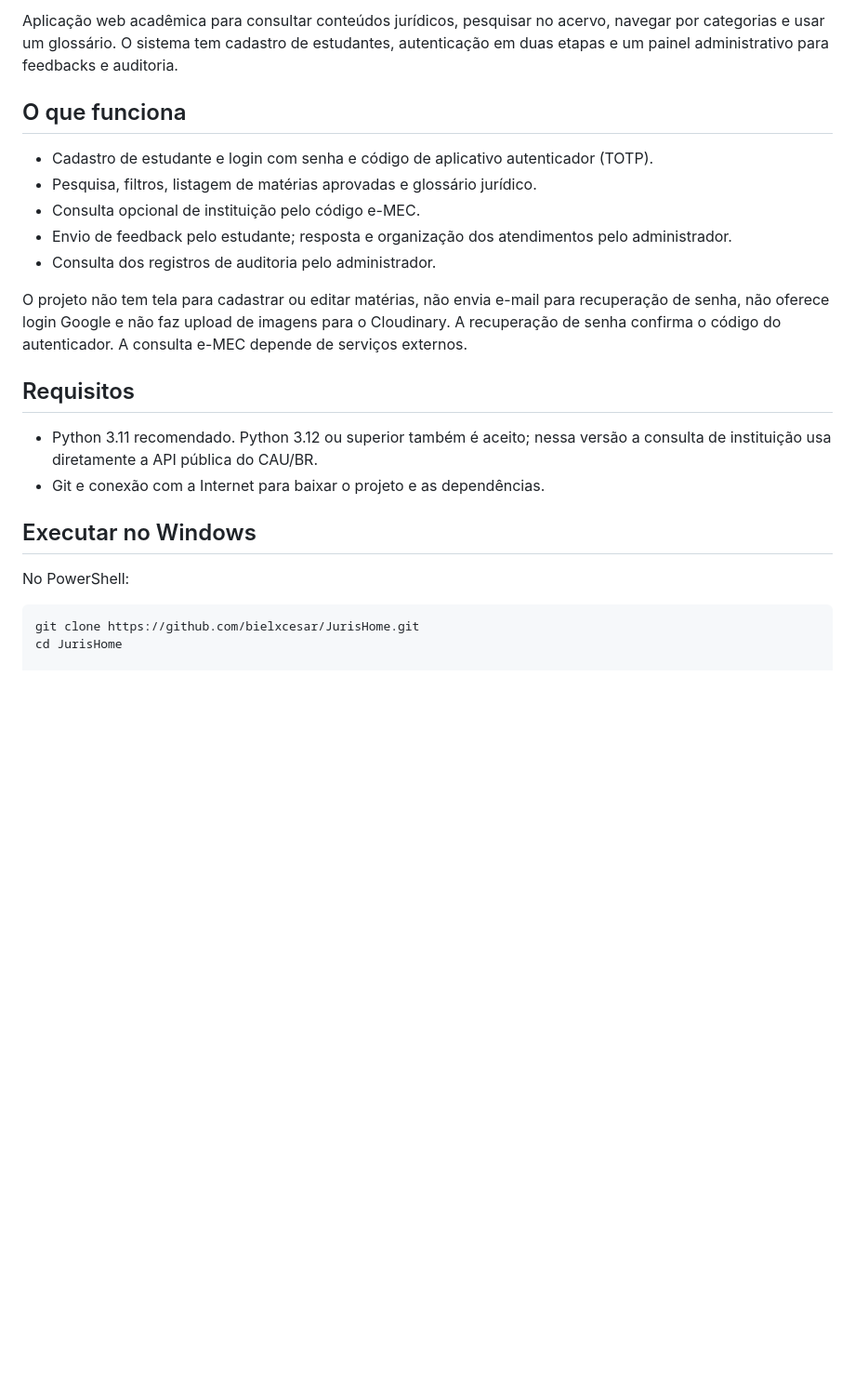
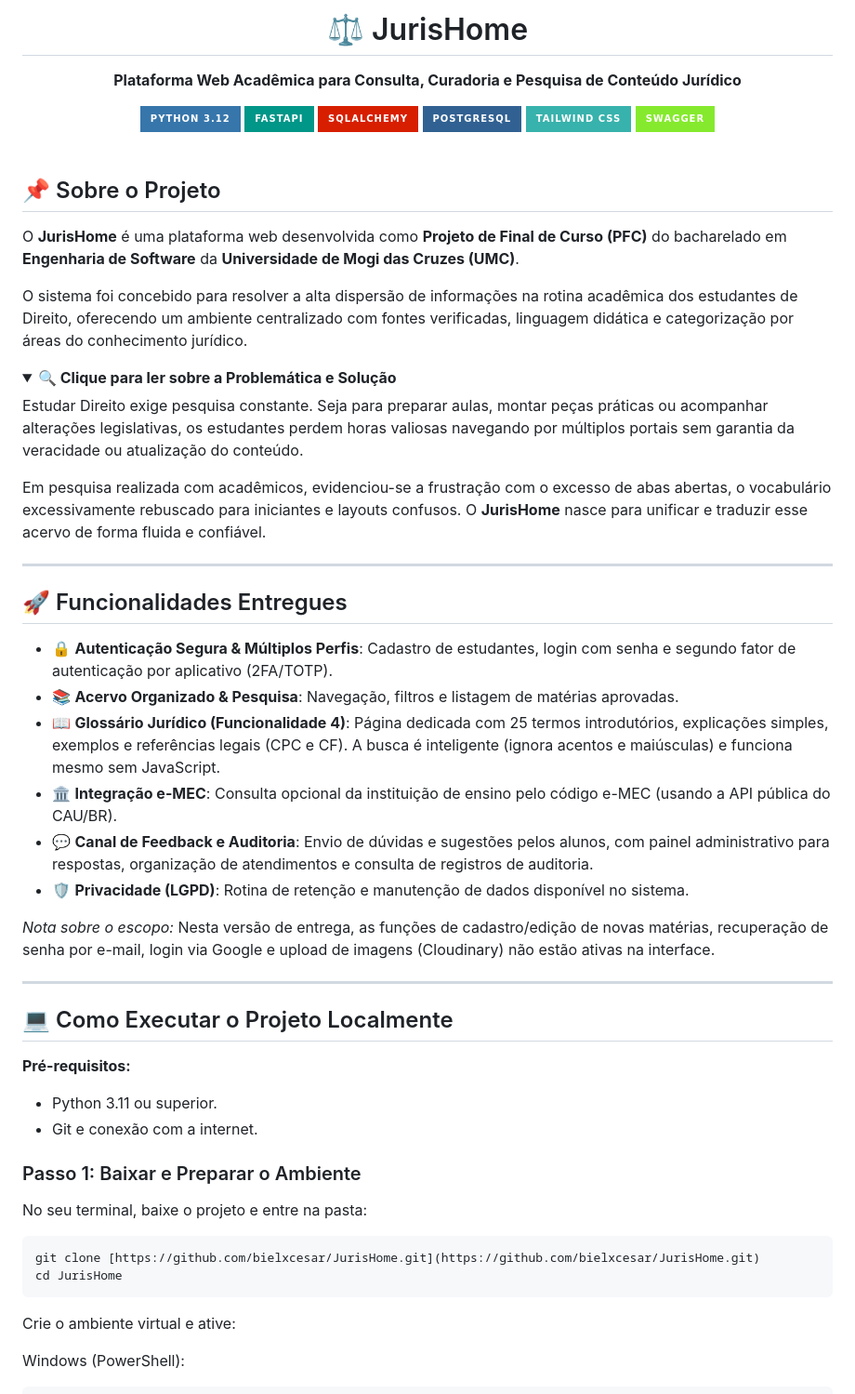
Before and after one commit to bielxcesar/JurisHome, a Markdown page: README.md, the part around one of its changes. Shown at 93% size. Rendered like a GitHub page; folded sections open; badges without logos; blank space fills up the shorter version.

````diff
--- a/README.md
+++ b/README.md
@@ -2,27 +2,63 @@
 
-Aplicação web acadêmica para consultar conteúdos jurídicos, pesquisar no acervo, navegar por categorias e usar um glossário. O sistema tem cadastro de estudantes, autenticação em duas etapas e um painel administrativo para feedbacks e auditoria.
+# ⚖️ JurisHome
 
-## O que funciona
+**Plataforma Web Acadêmica para Consulta, Curadoria e Pesquisa de Conteúdo Jurídico**
 
-- Cadastro de estudante e login com senha e código de aplicativo autenticador (TOTP).
-- Pesquisa, filtros, listagem de matérias aprovadas e glossário jurídico.
-- Consulta opcional de instituição pelo código e-MEC.
-- Envio de feedback pelo estudante; resposta e organização dos atendimentos pelo administrador.
-- Consulta dos registros de auditoria pelo administrador.
+  <img alt="Python 3.12" src="https://img.shields.io/badge/Python_3.12-3776AB?style=for-the-badge&logo=python&logoColor=white"/>
+  <img alt="FastAPI" src="https://img.shields.io/badge/FastAPI-009688?style=for-the-badge&logo=fastapi&logoColor=white"/>
+  <img alt="SQLAlchemy" src="https://img.shields.io/badge/SQLAlchemy-D71F00?style=for-the-badge&logo=sqlalchemy&logoColor=white"/>
+  <img alt="PostgreSQL" src="https://img.shields.io/badge/PostgreSQL-316192?style=for-the-badge&logo=postgresql&logoColor=white"/>
+  <img alt="Tailwind CSS" src="https://img.shields.io/badge/Tailwind_CSS-38B2AC?style=for-the-badge&logo=tailwind-css&logoColor=white"/>
+  <img alt="Swagger" src="https://img.shields.io/badge/Swagger-85EA2D?style=for-the-badge&logo=swagger&logoColor=black"/>
 
-O projeto não tem tela para cadastrar ou editar matérias, não envia e-mail para recuperação de senha, não oferece login Google e não faz upload de imagens para o Cloudinary. A recuperação de senha confirma o código do autenticador. A consulta e-MEC depende de serviços externos.
+</div>
 
-## Requisitos
+<br/>
 
-- Python 3.11 recomendado. Python 3.12 ou superior também é aceito; nessa versão a consulta de instituição usa diretamente a API pública do CAU/BR.
-- Git e conexão com a Internet para baixar o projeto e as dependências.
+## 📌 Sobre o Projeto
 
-## Executar no Windows
+O **JurisHome** é uma plataforma web desenvolvida como **Projeto de Final de Curso (PFC)** do bacharelado em **Engenharia de Software** da **Universidade de Mogi das Cruzes (UMC)**.
 
-No PowerShell:
+O sistema foi concebido para resolver a alta dispersão de informações na rotina acadêmica dos estudantes de Direito, oferecendo um ambiente centralizado com fontes verificadas, linguagem didática e categorização por áreas do conhecimento jurídico.
 
-```powershell
-git clone https://github.com/bielxcesar/JurisHome.git
+<details>
+ <summary><b>🔍 Clique para ler sobre a Problemática e Solução</b></summary>
+
+Estudar Direito exige pesquisa constante. Seja para preparar aulas, montar peças práticas ou acompanhar alterações legislativas, os estudantes perdem horas valiosas navegando por múltiplos portais sem garantia da veracidade ou atualização do conteúdo.
+
+Em pesquisa realizada com acadêmicos, evidenciou-se a frustração com o excesso de abas abertas, o vocabulário excessivamente rebuscado para iniciantes e layouts confusos. O **JurisHome** nasce para unificar e traduzir esse acervo de forma fluida e confiável.
+</details>
+
+---
+
+## 🚀 Funcionalidades Entregues
+
+- 🔒 **Autenticação Segura & Múltiplos Perfis**: Cadastro de estudantes, login com senha e segundo fator de autenticação por aplicativo (2FA/TOTP).
+- 📚 **Acervo Organizado & Pesquisa**: Navegação, filtros e listagem de matérias aprovadas.
+- 📖 **Glossário Jurídico (Funcionalidade 4)**: Página dedicada com 25 termos introdutórios, explicações simples, exemplos e referências legais (CPC e CF). A busca é inteligente (ignora acentos e maiúsculas) e funciona mesmo sem JavaScript.
+- 🏛️ **Integração e-MEC**: Consulta opcional da instituição de ensino pelo código e-MEC (usando a API pública do CAU/BR).
+- 💬 **Canal de Feedback e Auditoria**: Envio de dúvidas e sugestões pelos alunos, com painel administrativo para respostas, organização de atendimentos e consulta de registros de auditoria.
+- 🛡️ **Privacidade (LGPD)**: Rotina de retenção e manutenção de dados disponível no sistema.
+
+*Nota sobre o escopo:* Nesta versão de entrega, as funções de cadastro/edição de novas matérias, recuperação de senha por e-mail, login via Google e upload de imagens (Cloudinary) não estão ativas na interface.
+
+---
+
+## 💻 Como Executar o Projeto Localmente
+
+**Pré-requisitos:**
+- Python 3.11 ou superior.
+- Git e conexão com a internet.
+
+### Passo 1: Baixar e Preparar o Ambiente
+
+No seu terminal, baixe o projeto e entre na pasta:
+```bash
+git clone [https://github.com/bielxcesar/JurisHome.git](https://github.com/bielxcesar/JurisHome.git)
 cd JurisHome
+```
+Crie o ambiente virtual e ative:
 
+Windows (PowerShell):
+```bash
 py -3.11 -m venv venv
````
Also changed, not shown: other parts of README.md (+37 -58 lines).
